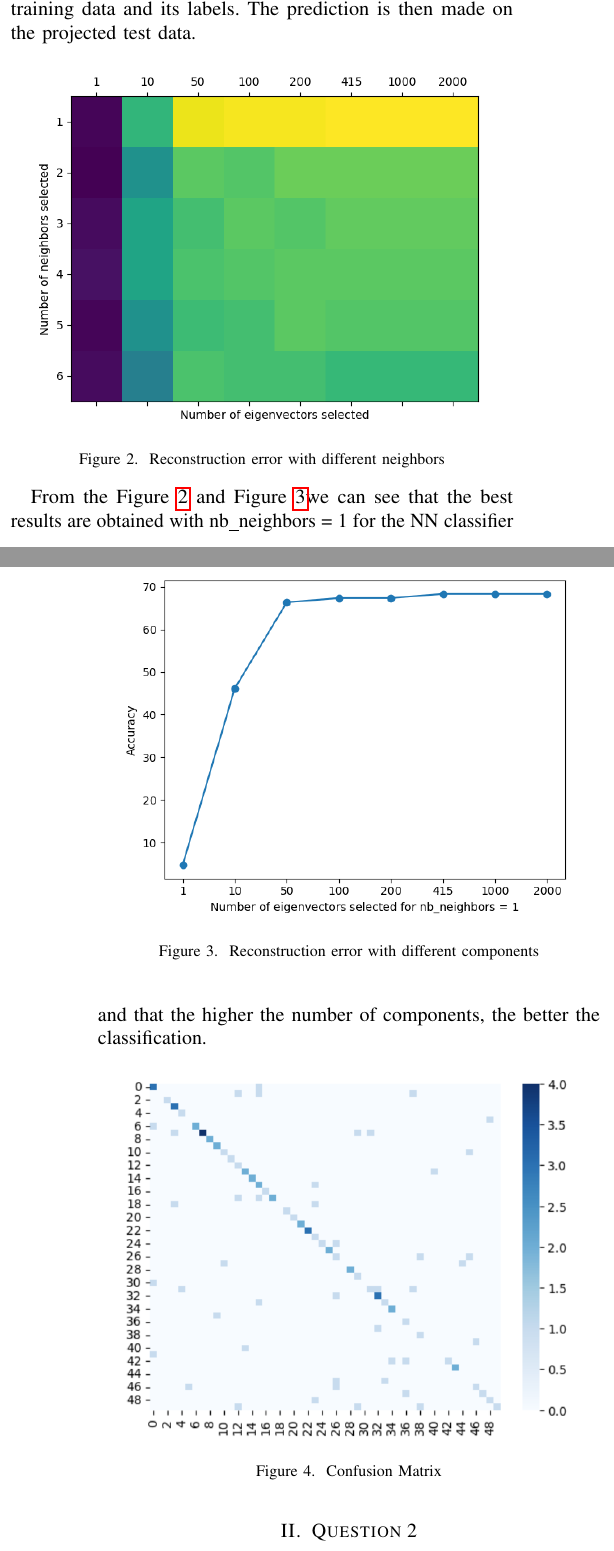
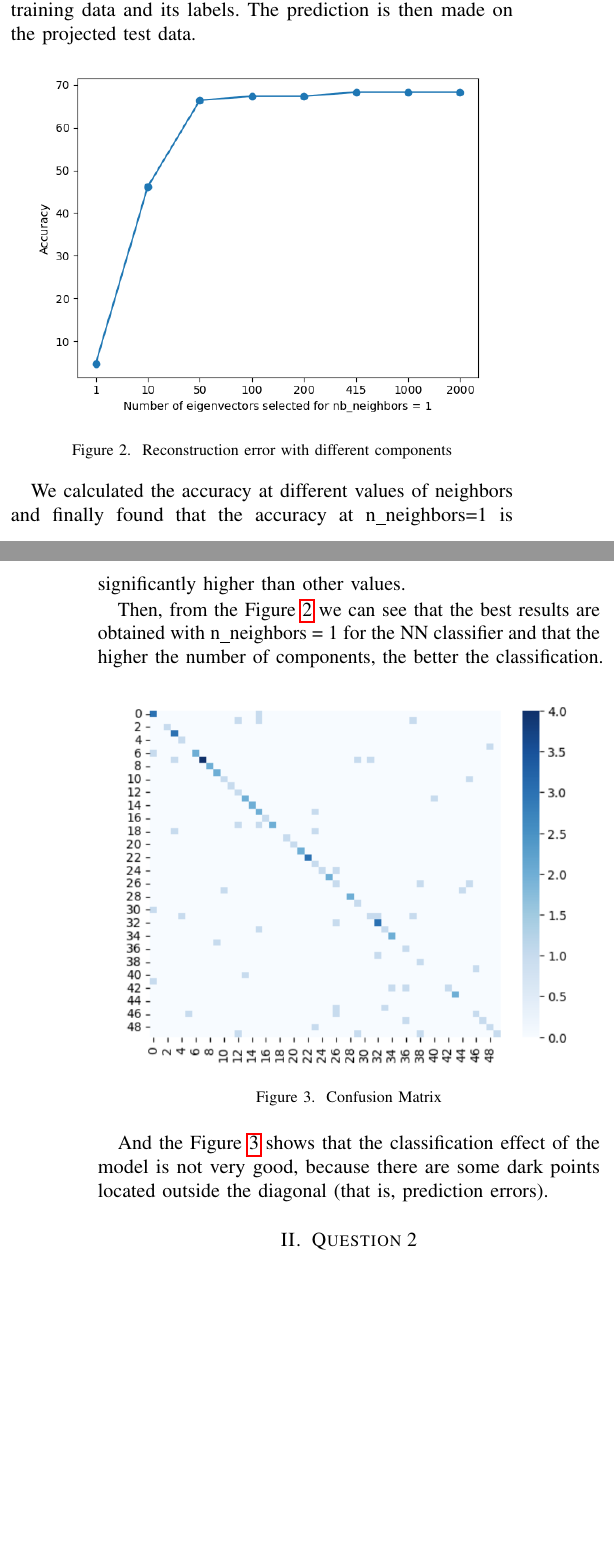
Before and after one commit to Runzhao-Zhang/CW1, a LaTeX paper (report/document.tex, which reads report/question1.tex): two parts of the columns of pages 1 and 2 of 5, joined at a grey line, cut so that both start at the same text, the shorter picture padded with empty space. Compiled offline with pdfLaTeX.

Commit message:
Update question1.tex

```diff
--- a/report/question1.tex
+++ b/report/question1.tex
@@ -76,12 +76,12 @@ The above comments also apply to images from the test dataset. This time there i
 
 To perform face recognition, a PCA is applied to the training data. We then obtain the mean vector associated with the data and the projection matrix. We then project the training data and the test data with this same projection matrix. A NN classifier is trained on the projected training data and its labels. The prediction is then made on the projected test data.
 
-\begin{figure}[h]
-	\centering
-	\includegraphics[width=8.0cm]{./Ressources/matrix_neighbors_eigenvectors.png}
-	\caption{Reconstruction error with different neighbors}
-	\label{fig:knn_num}
-\end{figure}
+%\begin{figure}[h]
+%	\centering
+%	\includegraphics[width=8.0cm]{./Ressources/matrix_neighbors_eigenvectors.png}
+%	\caption{Reconstruction error with different neighbors}
+%	\label{fig:knn_num}
+%\end{figure}
 
 \begin{figure}[h]
 	\centering
@@ -89,7 +89,9 @@ To perform face recognition, a PCA is applied to the training data. We then obta
 	\caption{Reconstruction error with different components}
 	\label{fig:n_num}
 \end{figure}
-From the Figure~\ref{fig:knn_num} and Figure~\ref{fig:n_num}we can see that the best results are obtained with nb\_neighbors = 1 for the NN classifier and that the higher the number of components, the better the classification.
+We calculated the accuracy at different values of neighbors and finally found that the accuracy at n\_neighbors=1 is significantly higher than other values.
+
+Then, from the Figure~\ref{fig:n_num} we can see that the best results are obtained with n\_neighbors = 1 for the NN classifier and that the higher the number of components, the better the classification.
 
 \begin{figure}[h]
 	\centering
@@ -97,3 +99,4 @@ From the Figure~\ref{fig:knn_num} and Figure~\ref{fig:n_num}we can see that the
 	\caption{Confusion Matrix}
 	\label{fig:Q1_cm}
 \end{figure}
+And the Figure~\ref{fig:Q1_cm} shows that the classification effect of the model is not very good, because there are some dark points located outside the diagonal (that is, prediction errors).
```
